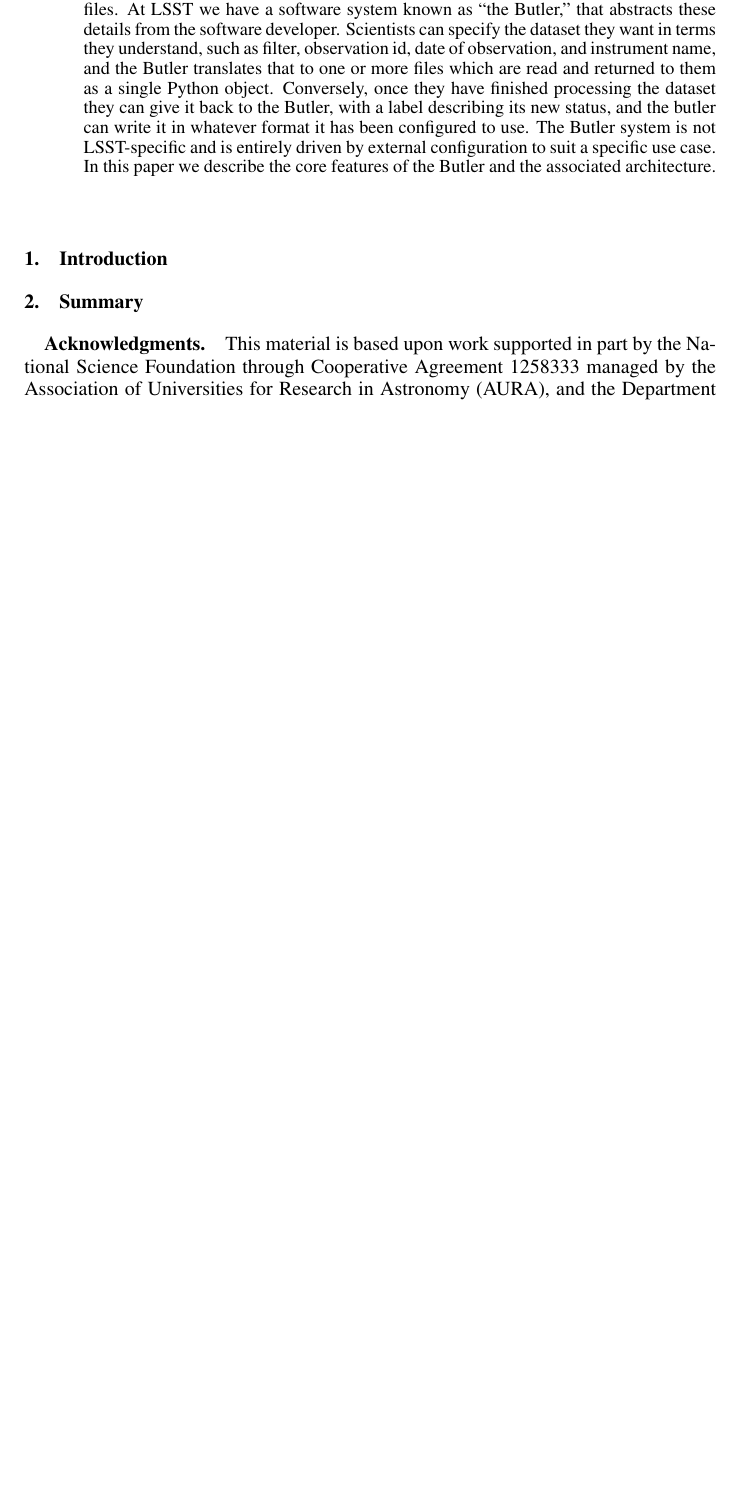
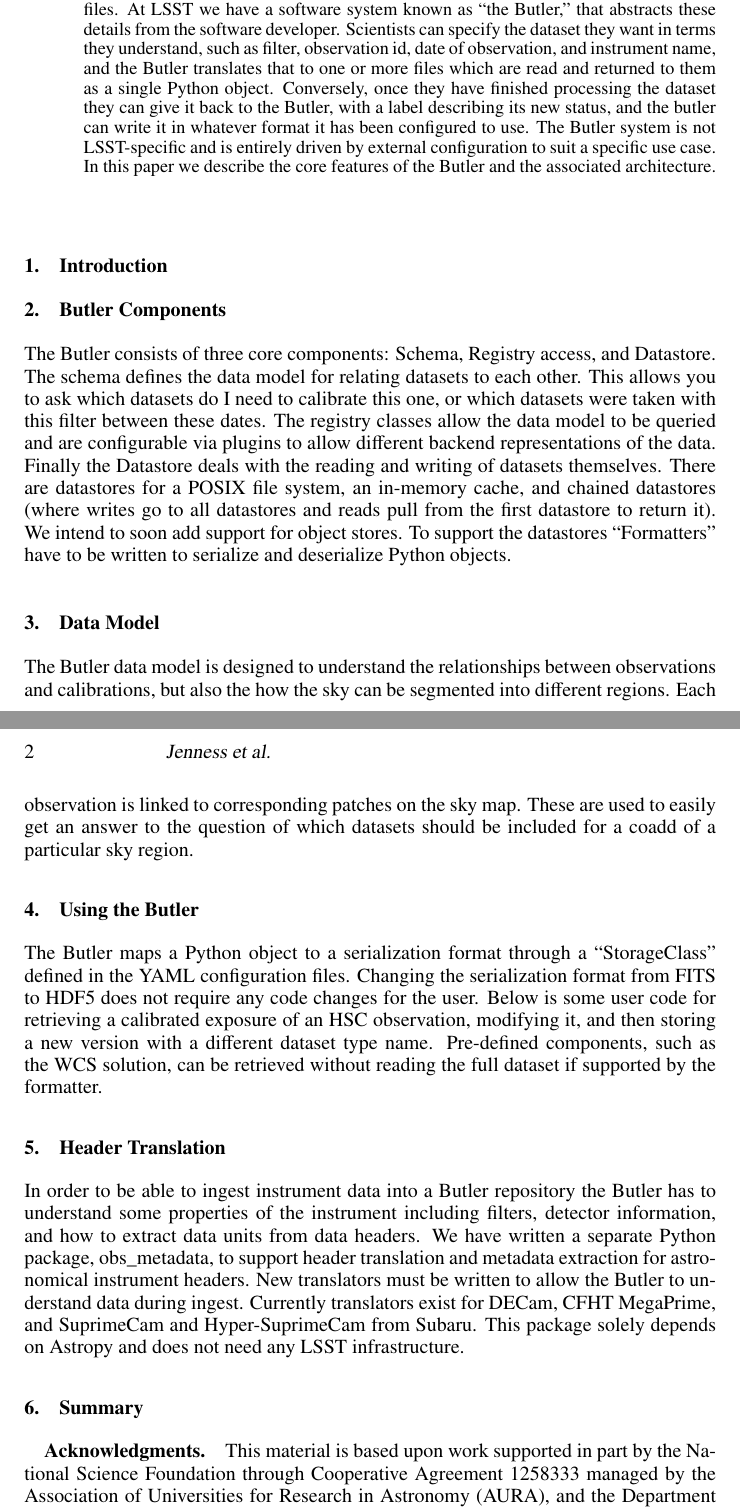
Before and after one commit to timj/adass28-lsst-butler, a LaTeX paper (butler.tex): part of the page before the commit and two parts of pages 1 and 2 of 2 after it, the two joined at a grey line, cut so that both start at the same text, the shorter picture padded with empty space. Compiled offline with pdfLaTeX.

Commit message:
Copy text from poster
Needs lots of fleshing out.

```diff
--- a/butler.tex
+++ b/butler.tex
@@ -79,7 +79,37 @@ Michelle~Gower$^4$
 
 \section{Introduction}
 
+\section{Butler Components}
 
+The Butler consists of  three core components: Schema, Registry access, and Datastore.
+The schema defines the data model for relating datasets to each other.
+This allows you to ask which datasets do I need to calibrate this one, or which datasets were taken with this filter between these dates.
+The registry classes allow the data model to be queried and are configurable via plugins to allow different backend representations of the data.
+Finally the Datastore deals with the reading and writing of datasets themselves.
+There are datastores for a POSIX file system, an in-memory cache, and chained datastores (where writes go to all datastores and reads pull from the first datastore to return it).
+We intend to soon add support for object stores.
+To support the datastores ``Formatters'' have to be written to serialize and deserialize Python objects.
+
+\section{Data Model}
+
+The Butler  data model is designed to understand the relationships between observations and calibrations, but also the how the sky can be segmented into different regions.
+Each observation is linked to corresponding patches on the sky map.
+These are used to easily get an answer to the question of which datasets should be included for a coadd of a particular sky region.
+
+\section{Using the Butler}
+
+The Butler maps a Python object to a serialization format through a ``StorageClass'' defined in the YAML configuration files.
+Changing the serialization format from FITS to HDF5 does not require any code changes for the user.
+Below is some user code for retrieving a calibrated exposure of an HSC observation, modifying it, and then storing a new version with a different dataset type name.
+Pre-defined components, such as the WCS solution, can be retrieved without reading the full dataset if supported by the formatter.
+
+\section{Header Translation}
+
+In order to be able to ingest instrument data into a Butler repository the Butler has to understand some properties of the instrument including filters, detector information, and how to extract data units from data headers.
+We have written a separate Python package, obs\_metadata, to support header translation and metadata extraction for astronomical instrument headers.
+New translators must be written to allow the Butler to understand data during ingest.
+Currently translators exist for DECam, CFHT MegaPrime, and SuprimeCam and Hyper-SuprimeCam from Subaru.
+This package solely depends on Astropy and does not need any LSST infrastructure.
 
 \section{Summary}
 
```
